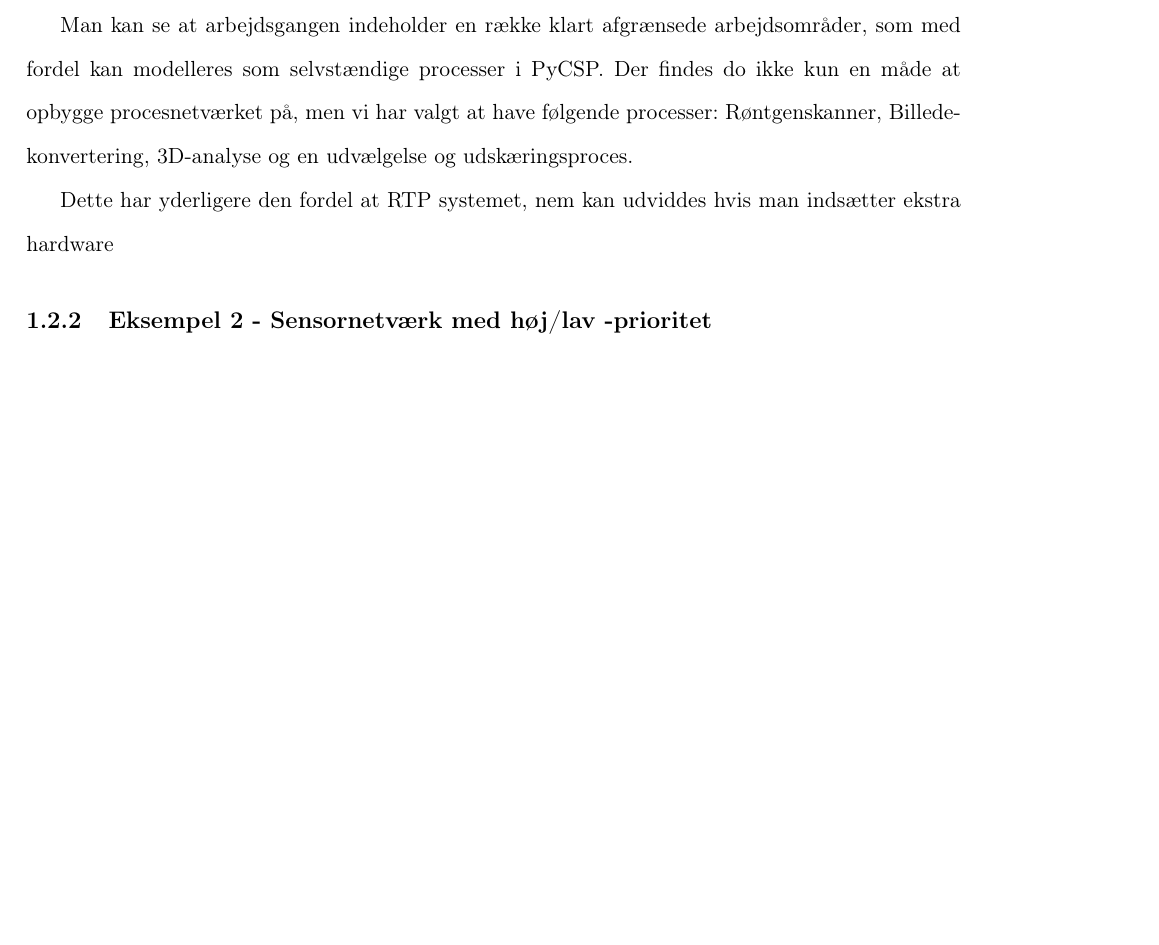
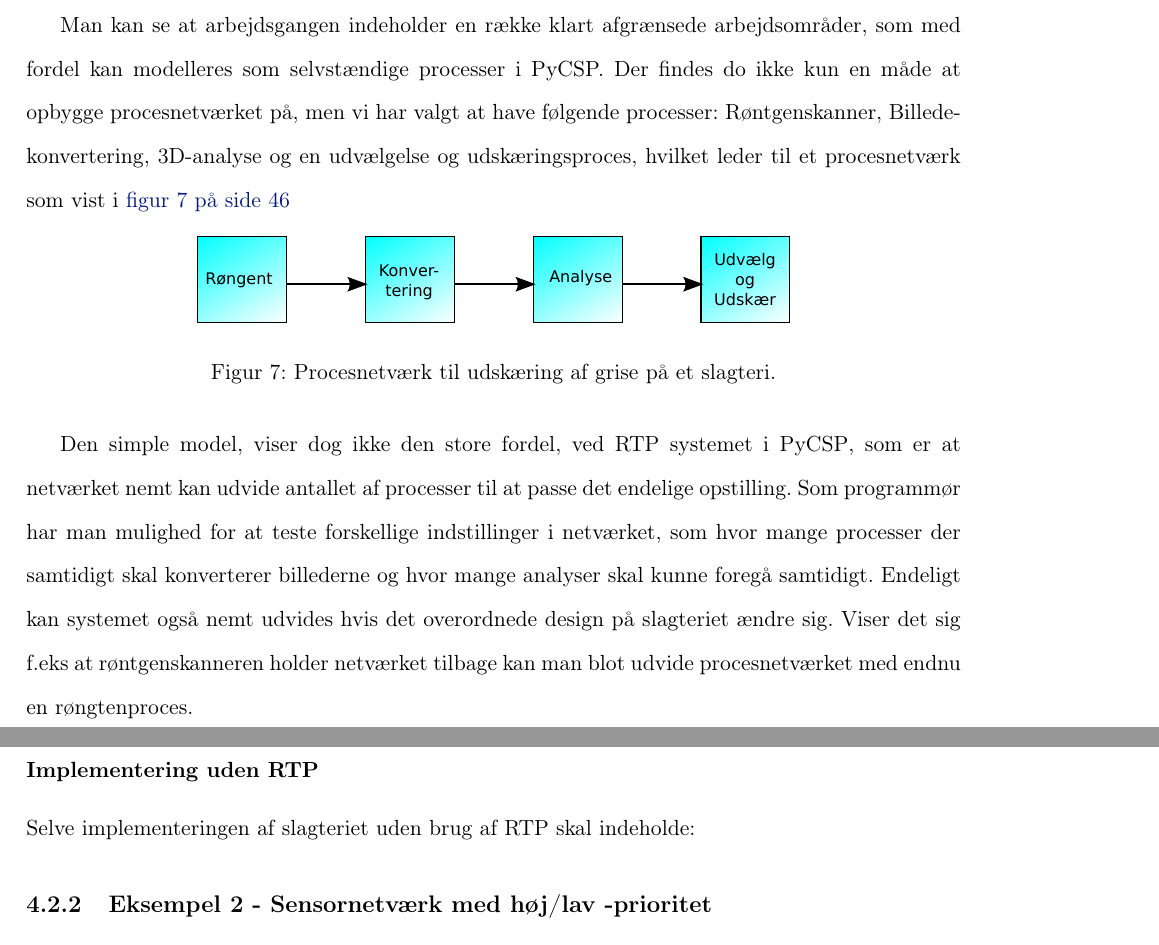
Before and after one commit to shamran/TimedPyCSP, a LaTeX book (report/skelet.tex, which reads report/deadline/examples.tex): part of page 8 of 26 before the commit and two parts of pages 47 and 48 of 69 after it, the two joined at a grey line, cut so that both start at the same text, the shorter picture padded with empty space. Compiled offline with pdfLaTeX.

Commit message:
skrevet og tegnet figur til eksempel

```diff
--- a/report/deadline/examples.tex
+++ b/report/deadline/examples.tex
@@ -17,10 +17,21 @@ Til at understøtte udvælgelsen af model må vi først se arbejdsgangen der er
 	\item Robotten udskærer grisen.
 \end{enumerate}
 
-Man kan se at arbejdsgangen indeholder en  række klart afgrænsede arbejdsområder, som med fordel kan modelleres som selvstændige processer i \pycsp. Der findes do ikke kun en måde at opbygge procesnetværket på, men vi har valgt at have følgende processer: Røntgenskanner, Billedekonvertering, 3D-analyse og en udvælgelse og udskæringsproces.
+Man kan se at arbejdsgangen indeholder en  række klart afgrænsede arbejdsområder, som med fordel kan modelleres som selvstændige processer i \pycsp. Der findes do ikke kun en måde at opbygge procesnetværket på, men vi har valgt at have følgende processer: Røntgenskanner, Billedekonvertering, 3D-analyse og en udvælgelse og udskæringsproces, hvilket leder til et procesnetværk som vist i \cref{fig:pig-network}
 
+\begin{figure}
+ \begin{center}
+  \includegraphics[scale=1]{images/pig-network}
+	\caption{Procesnetværk til udskæring af grise på et slagteri.}
+	\label{fig:pig-network}
+\end{center}
+\end{figure}
 
-Dette har yderligere den fordel at RTP systemet, nem kan udviddes hvis man indsætter ekstra hardware
+Den simple model, viser dog ikke den store fordel, ved RTP systemet i \pycsp, som er at netværket nemt kan udvide antallet af processer til at passe det endelige opstilling. Som programmør har man mulighed for at teste forskellige indstillinger i netværket, som hvor mange processer der samtidigt skal konverterer billederne og hvor mange analyser skal kunne foregå samtidigt. Endeligt kan systemet også nemt udvides hvis det overordnede design på slagteriet ændre sig. Viser det sig f.eks at røntgenskanneren holder netværket tilbage kan man blot udvide procesnetværket med endnu en røngtenproces.
+
+\subsubsection*{Implementering uden RTP}
+Selve implementeringen af slagteriet uden brug af RTP skal indeholde:
+
 
 
 \subsection{Eksempel 2 - Sensornetværk med høj/lav -prioritet}
--- a/report/skelet.tex
+++ b/report/skelet.tex
@@ -1,7 +1,7 @@
 \input{preamble}
 \bibliography{bibliography} %indsaet en reference til bib filen
 
-\includeonly{deadline/deadline}
+%\includeonly{deadline/deadline}
 \begin{document}
 %\begin{titlingpage}
 %\newcommand{\HRule}{\rule{\linewidth}{1mm}}
```
Also changed, not shown: report/deadline/deadline.tex (+3 -3 lines), report/images/pig-network.pdf (added), report/images/pig-network.svg (added), report/skelet.tex (2 more changed lines).
